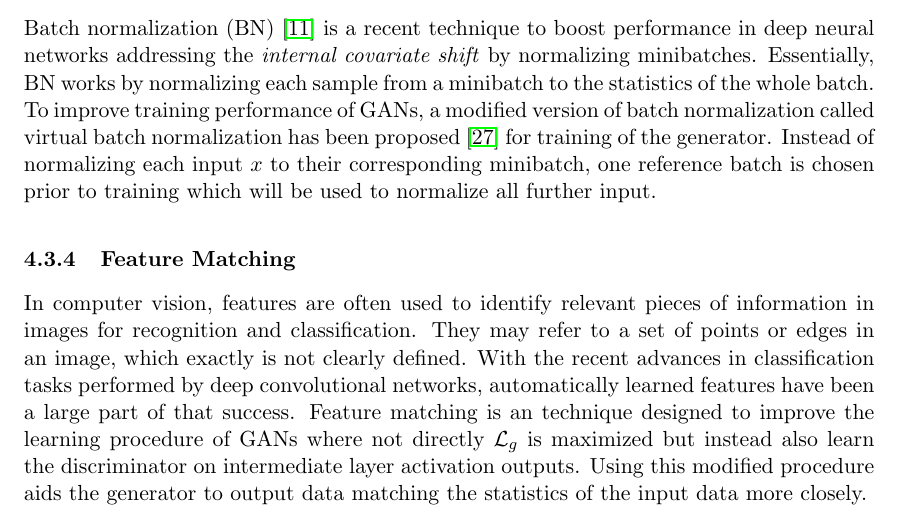
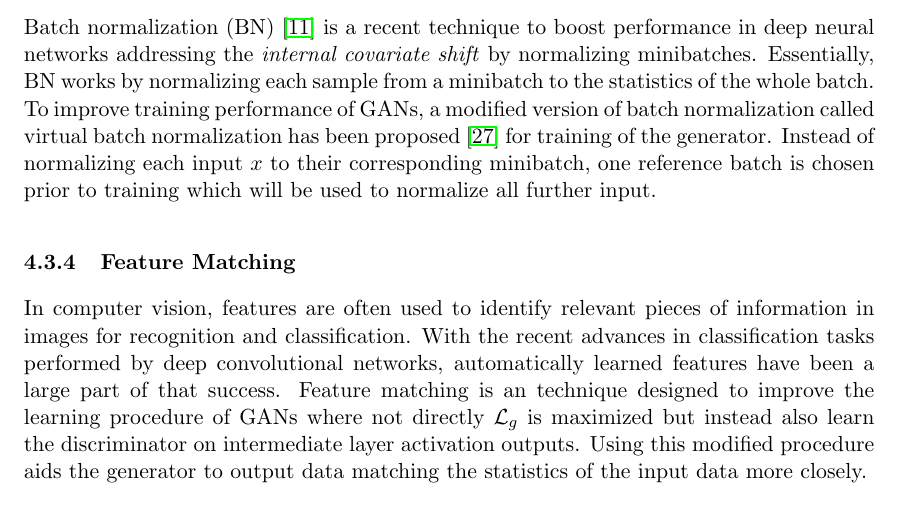
Before and after one commit to Spotlight0xff/deeplearning-seminar, a LaTeX paper (paper/paper.tex, which reads paper/chapters/gan.tex): part of page 22 of 28, cut so that both start at the same text. Compiled offline with pdfLaTeX.

Commit message:
removed irrelevant, misleading info

```diff
--- a/paper/chapters/gan.tex
+++ b/paper/chapters/gan.tex
@@ -230,7 +230,6 @@ Instead of normalizing each input $x$ to their corresponding minibatch, one refe
 \subsubsection{Feature Matching}
 \label{ssub:gan_feature_matching}
 In computer vision, features are often used to identify relevant pieces of information in images for recognition and classification.
-They may refer to a set of points or edges in an image, which exactly is not clearly defined.
 With the recent advances in classification tasks performed by deep convolutional networks, automatically learned features have been a large part of that success.
 Feature matching is an technique designed to improve the learning procedure of GANs where not directly $\mathcal{L}_g$ is maximized but instead also learn the discriminator on intermediate layer activation outputs.
 Using this modified procedure aids the generator to output data matching the statistics of the input data more closely.
```
